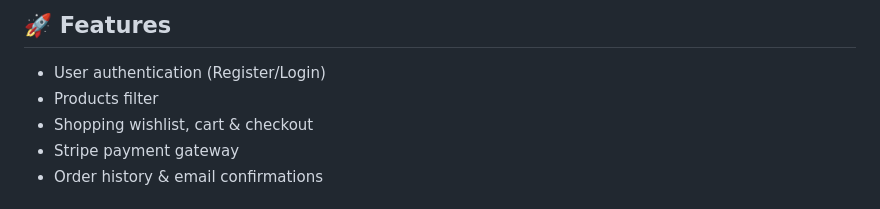
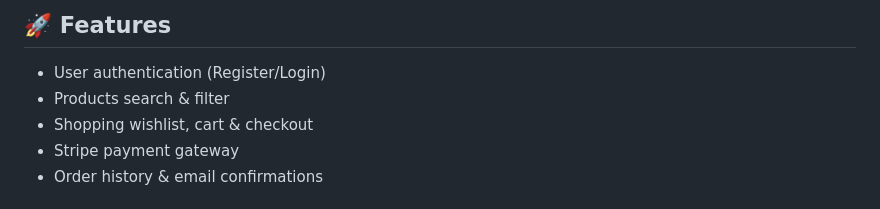
Before and after one commit to NAGARAJ8888/Exclusive-Ecommerce-App, a Markdown page: README.md, the part around the change. GitHub-like rendering.

```diff
--- a/README.md
+++ b/README.md
@@ -4,7 +4,7 @@ An advanced Django-based e-commerce platform with Stripe integration for secure
 
 ## 🚀 Features
 - User authentication (Register/Login)
-- Products filter
+- Products search & filter
 - Shopping wishlist, cart & checkout
 - Stripe payment gateway
 - Order history & email confirmations
```
